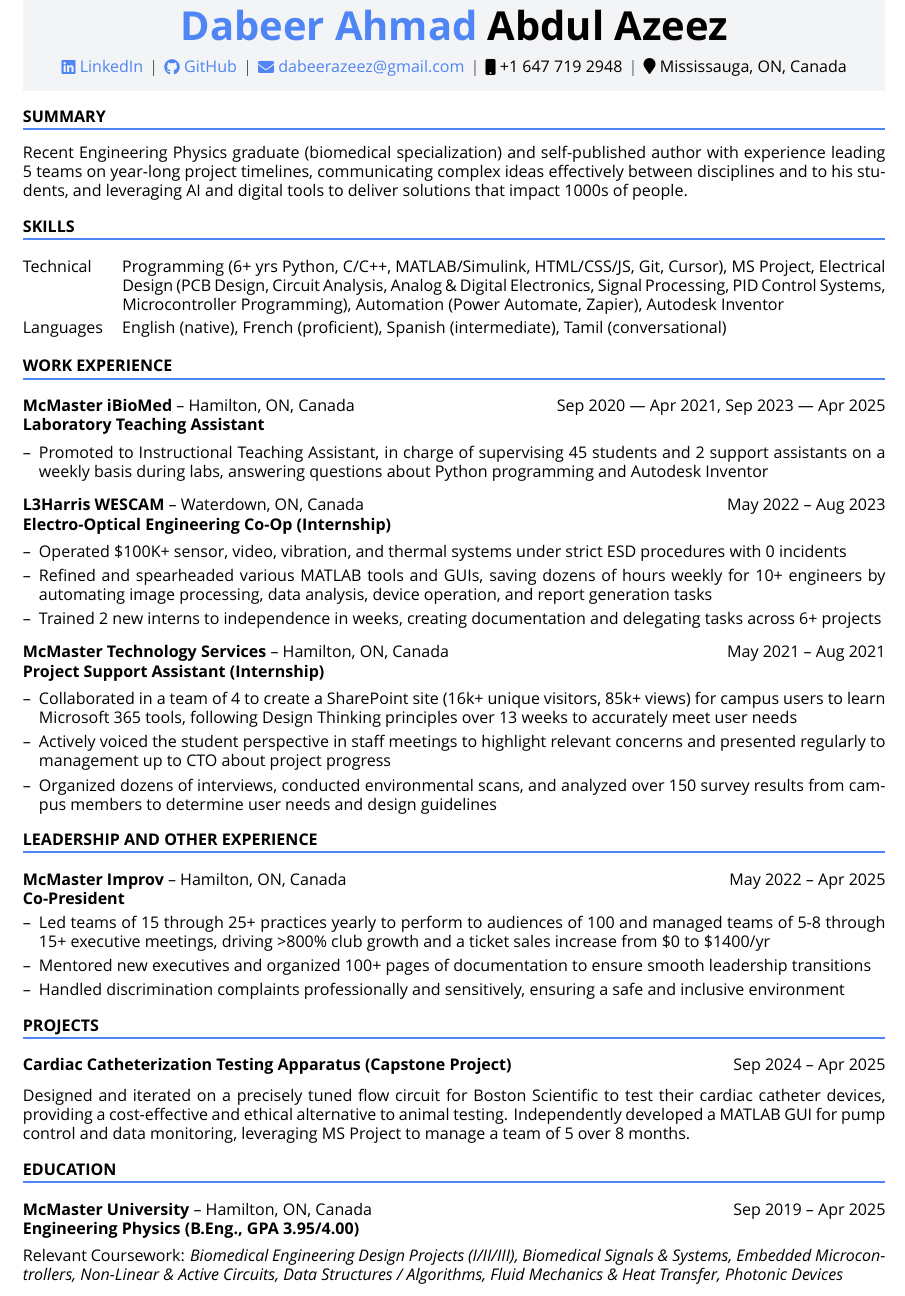
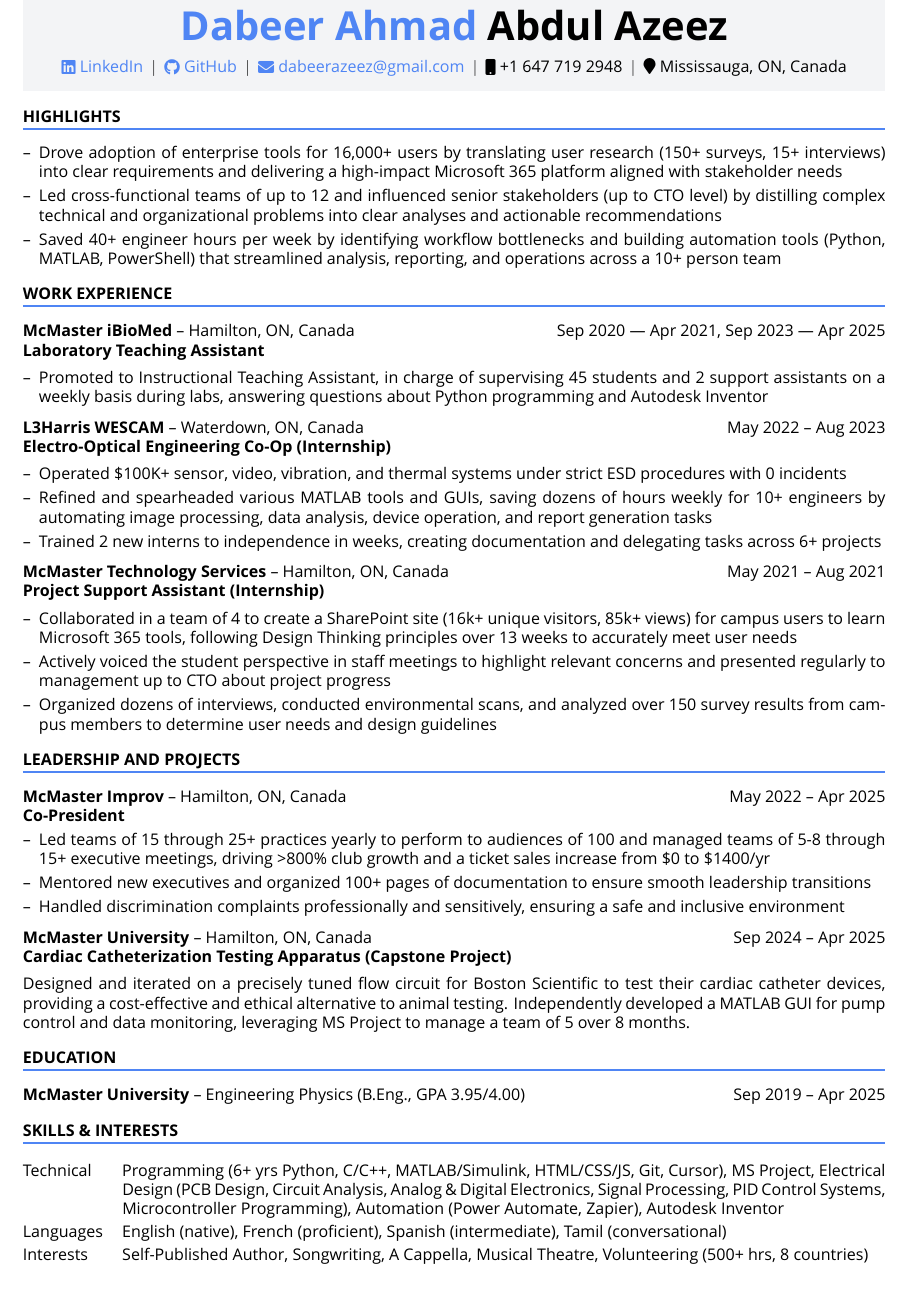
Before and after one commit to DabeerAzeez/cv-and-resume, a LaTeX CV (cv_one_page.tex): part of the page, cut so that both start at the same text. Compiled offline with XeLaTeX; a missing font is replaced by an installed copy or a similar font.

Commit message:
Add highlights and interests to one page resume

```diff
--- a/cv_one_page.tex
+++ b/cv_one_page.tex
@@ -140,34 +140,19 @@
 \endgroup
 
 %----------------------------------------------------------------------------------------
-% SUMMARY
+% HIGHLIGHT REEL
 %----------------------------------------------------------------------------------------
 
-% Professional summary highlighting key qualifications and value proposition
+% Professional highlight reel highlighting key qualifications and value proposition
 % This is a static section that provides a high-level overview of the candidate's
 % background, skills, and career focus without being tied to specific experiences
-\section{SUMMARY}
-Recent Engineering Physics graduate (biomedical specialization) and self-published author with experience leading 5 teams on year-long project timelines, communicating complex ideas effectively between disciplines and to his students, and leveraging AI and digital tools to deliver solutions that impact 1000s of people.
+\section{HIGHLIGHTS}
 
-%----------------------------------------------------------------------------------------
-% SKILLS
-%----------------------------------------------------------------------------------------
-
-% Technical and professional skills organized by category
-% This section is static and manually curated to highlight the most relevant
-% skills for the candidate's target roles. Categories include:
-% - Programming: Core programming languages
-% - AI Tools: AI/ML tools and platforms
-% - Microsoft Office: Office productivity suite
-% - Other Tools: Additional technical tools and frameworks
-% - Professional: Soft skills and competencies
-% - Languages: Language proficiencies
-\section{SKILLS}
-\renewcommand{\arraystretch}{1.2} % Increase row height for better readability
-\begin{tabularx}{\linewidth}{@{}l X@{}}
-Technical &  \normalsize{Programming (6+ yrs Python, C/C++, MATLAB/Simulink, HTML/CSS/JS, Git, Cursor), MS Project, Electrical Design (PCB Design, Circuit Analysis, Analog \& Digital Electronics, Signal Processing, PID Control Systems, Microcontroller Programming), Automation (Power Automate, Zapier), Autodesk Inventor} \\
-Languages & \normalsize{English (native), French (proficient), Spanish (intermediate), Tamil (conversational)}\\
-\end{tabularx}
+\begin{itemize}[nosep,after=\strut, leftmargin=1em, itemsep=3pt,label=--]
+  \item Drove adoption of enterprise tools for 16{,}000+ users by translating user research (150+ surveys, 15+ interviews) into clear requirements and delivering a high-impact Microsoft 365 platform aligned with stakeholder needs
+  \item Led cross-functional teams of up to 12 and influenced senior stakeholders (up to CTO level) by distilling complex technical and organizational problems into clear analyses and actionable recommendations
+  \item Saved 40+ engineer hours per week by identifying workflow bottlenecks and building automation tools (Python, MATLAB, PowerShell) that streamlined analysis, reporting, and operations across a 10+ person team
+\end{itemize}
 
 %----------------------------------------------------------------------------------------
 % EXPERIENCE / EXTRACURRICULARS / PROJECTS
@@ -241,7 +226,7 @@ Languages & \normalsize{English (native), French (proficient), Spanish (intermed
 \item Actively voiced the student perspective in staff meetings to highlight relevant concerns and presented regularly to management up to CTO about project progress
 \item Organized dozens of interviews, conducted environmental scans, and analyzed over 150 survey results from campus members to determine user needs and design guidelines
 \end{itemize}
-\section{LEADERSHIP AND OTHER EXPERIENCE}
+\section{LEADERSHIP AND PROJECTS}
 % Work Experience and Leadership and Other Experience: Shows organization, location, and role/title
 % This format works well for traditional work experience and activities
 % where the organization and role are both relevant
@@ -263,16 +248,14 @@ Languages & \normalsize{English (native), French (proficient), Spanish (intermed
   \item Handled discrimination complaints professionally and sensitively, ensuring a safe and inclusive environment
 \end{itemize}
 
-\section{PROJECTS}
-% Projects section: Shows only project name and location (no organization/role)
-% This format is cleaner for projects where the organization field might contain
-% irrelevant role information like "Developer" or "Creator"
 \begin{tabularx}{\linewidth}{@{}X r@{}}
-\begin{minipage}[t]{\linewidth}
-  \textbf{Cardiac Catheterization Testing Apparatus (Capstone Project)}
-\end{minipage}
-&     Sep 2024 -- Apr 2025
-\end{tabularx}
+  \begin{minipage}[t]{\linewidth}
+    \textbf{McMaster University}
+ -- Hamilton, ON, Canada \\
+    \textbf{Cardiac Catheterization Testing Apparatus (Capstone Project)}
+  \end{minipage}
+  &     Sep 2024 -- Apr 2025
+  \end{tabularx}
 
 Designed and iterated on a precisely tuned flow circuit for Boston Scientific to test their cardiac catheter devices, providing a cost-effective and ethical alternative to animal testing. Independently developed a MATLAB GUI for pump control and data monitoring, leveraging MS Project to manage a team of 5 over 8 months.
 
@@ -286,16 +269,26 @@ Designed and iterated on a precisely tuned flow circuit for Boston Scientific to
 \section{EDUCATION}
 \begin{tabularx}{\linewidth}{@{}X r@{}}
 \begin{minipage}[t]{\linewidth}
-  \textbf{McMaster University}
- -- Hamilton, ON, Canada \\
-  \textbf{Engineering Physics (B.Eng., GPA 3.95/4.00)}
+  \textbf{McMaster University} -- Engineering Physics (B.Eng., GPA 3.95/4.00)
 \end{minipage}
 &     Sep 2019 -- Apr 2025
 \end{tabularx}
 % Additional details like GPA, relevant coursework, or achievements
 % Content comes from the "For Resume" section of the education entry
 
-Relevant Coursework: \textit{Biomedical Engineering Design Projects (I/II/III), Biomedical Signals \& Systems,
-Embedded Microcontrollers, Non-Linear \& Active Circuits, Data Structures / Algorithms, Fluid Mechanics \& Heat Transfer, Photonic Devices}
+%----------------------------------------------------------------------------------------
+% SKILLS & INTERESTS
+%----------------------------------------------------------------------------------------
+
+% Technical and professional skills organized by category
+% This section is static and manually curated to highlight the most relevant
+% skills for the candidate's target roles. Categories include:
+\section{SKILLS \& INTERESTS}
+\renewcommand{\arraystretch}{1.2} % Increase row height for better readability
+\begin{tabularx}{\linewidth}{@{}l X@{}}
+Technical &  \normalsize{Programming (6+ yrs Python, C/C++, MATLAB/Simulink, HTML/CSS/JS, Git, Cursor), MS Project, Electrical Design (PCB Design, Circuit Analysis, Analog \& Digital Electronics, Signal Processing, PID Control Systems, Microcontroller Programming), Automation (Power Automate, Zapier), Autodesk Inventor} \\
+Languages & \normalsize{English (native), French (proficient), Spanish (intermediate), Tamil (conversational)}\\
+Interests & Self-Published Author, Songwriting, A Cappella, Musical Theatre, Volunteering (500+ hrs, 8 countries)
+\end{tabularx}
 
 \end{document}
```
